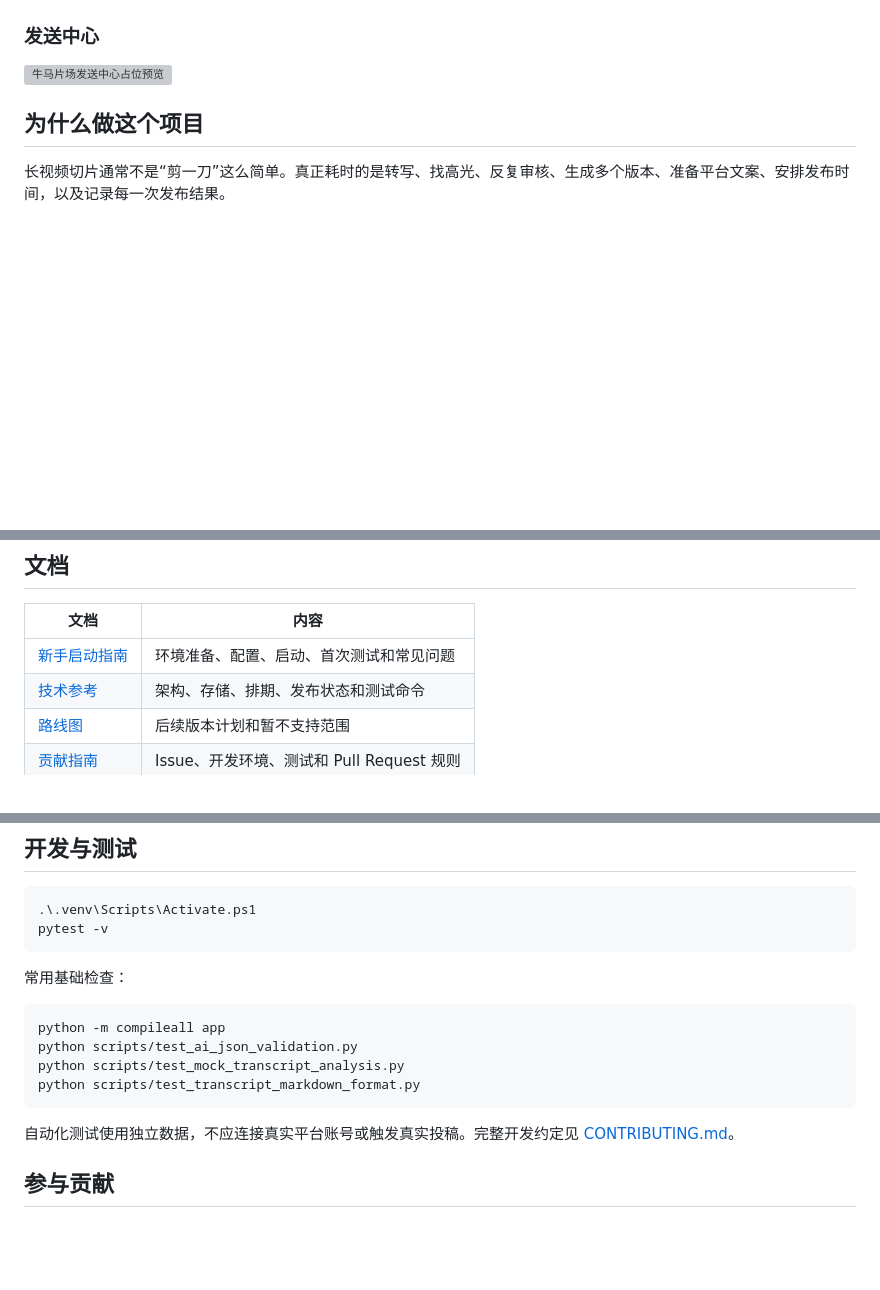
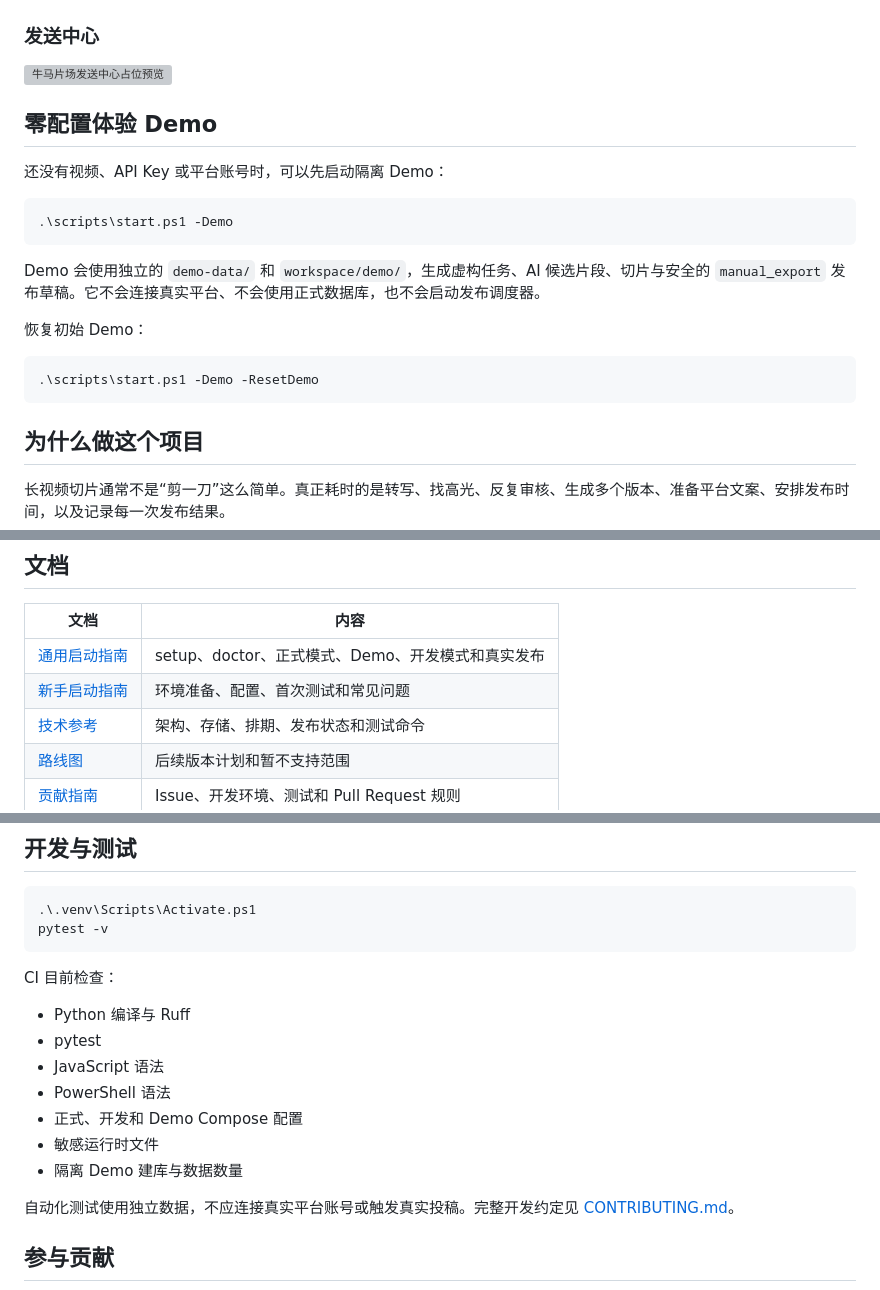
Before and after one commit to damingishere-coder/Ai-Clip-Workflow, a Markdown page: README.md, 3 parts joined by grey strips. Rendered like a GitHub page; blank space fills up the shorter version; grey boxes are pictures that could not be loaded.

````diff
--- a/README.md
+++ b/README.md
@@ -35,6 +36,22 @@ Windows 本地运行的 AI 视频高光生产工作台，面向直播录像、
 ### 发送中心
 
 ![牛马片场发送中心占位预览](docs/images/publish-center-placeholder.svg)
+
+## 零配置体验 Demo
+
+还没有视频、API Key 或平台账号时，可以先启动隔离 Demo：
+
+```powershell
+.\scripts\start.ps1 -Demo
+```
+
+Demo 会使用独立的 `demo-data/` 和 `workspace/demo/`，生成虚构任务、AI 候选片段、切片与安全的 `manual_export` 发布草稿。它不会连接真实平台、不会使用正式数据库，也不会启动发布调度器。
+
+恢复初始 Demo：
+
+```powershell
+.\scripts\start.ps1 -Demo -ResetDemo
+```
 
 ## 为什么做这个项目
 
@@ -147,7 +181,8 @@ uvicorn app.main:app --reload --port 8001
 
 | 文档 | 内容 |
 | --- | --- |
-| [新手启动指南](docs/PROJECT_GUIDE.md) | 环境准备、配置、启动、首次测试和常见问题 |
+| [通用启动指南](docs/PORTABLE_SETUP.md) | setup、doctor、正式模式、Demo、开发模式和真实发布 |
+| [新手启动指南](docs/PROJECT_GUIDE.md) | 环境准备、配置、首次测试和常见问题 |
 | [技术参考](docs/TECHNICAL_REFERENCE.md) | 架构、存储、排期、发布状态和测试命令 |
 | [路线图](ROADMAP.md) | 后续版本计划和暂不支持范围 |
 | [贡献指南](CONTRIBUTING.md) | Issue、开发环境、测试和 Pull Request 规则 |
@@ -161,14 +196,15 @@ uvicorn app.main:app --reload --port 8001
 pytest -v
 ```
 
-常用基础检查：
+CI 目前检查：
 
-```powershell
-python -m compileall app
-python scripts/test_ai_json_validation.py
-python scripts/test_mock_transcript_analysis.py
-python scripts/test_transcript_markdown_format.py
-```
+- Python 编译与 Ruff
+- pytest
+- JavaScript 语法
+- PowerShell 语法
+- 正式、开发和 Demo Compose 配置
+- 敏感运行时文件
+- 隔离 Demo 建库与数据数量
 
 自动化测试使用独立数据，不应连接真实平台账号或触发真实投稿。完整开发约定见 [CONTRIBUTING.md](CONTRIBUTING.md)。
 
````
Also changed, not shown: other parts of README.md (+43 -25 lines).
